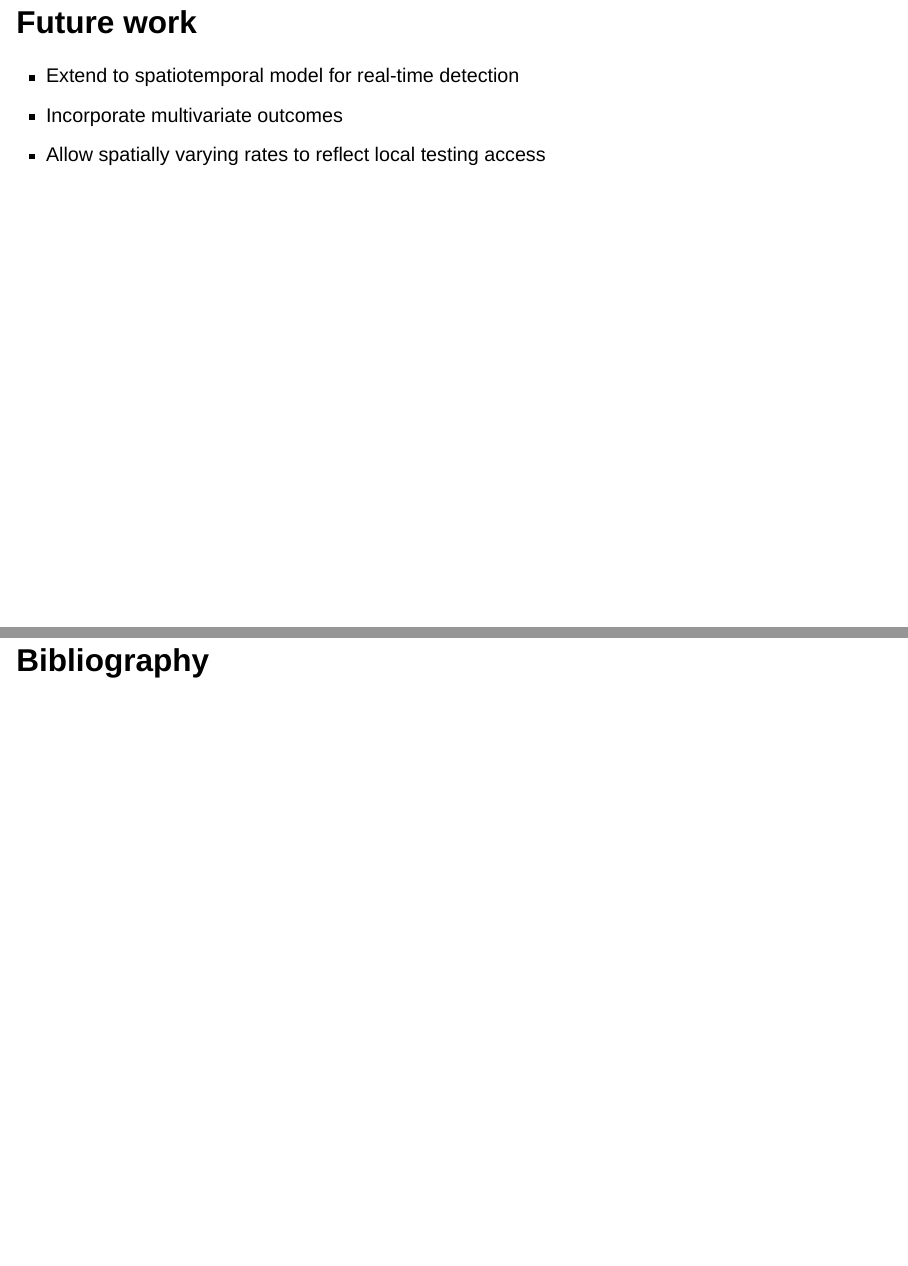
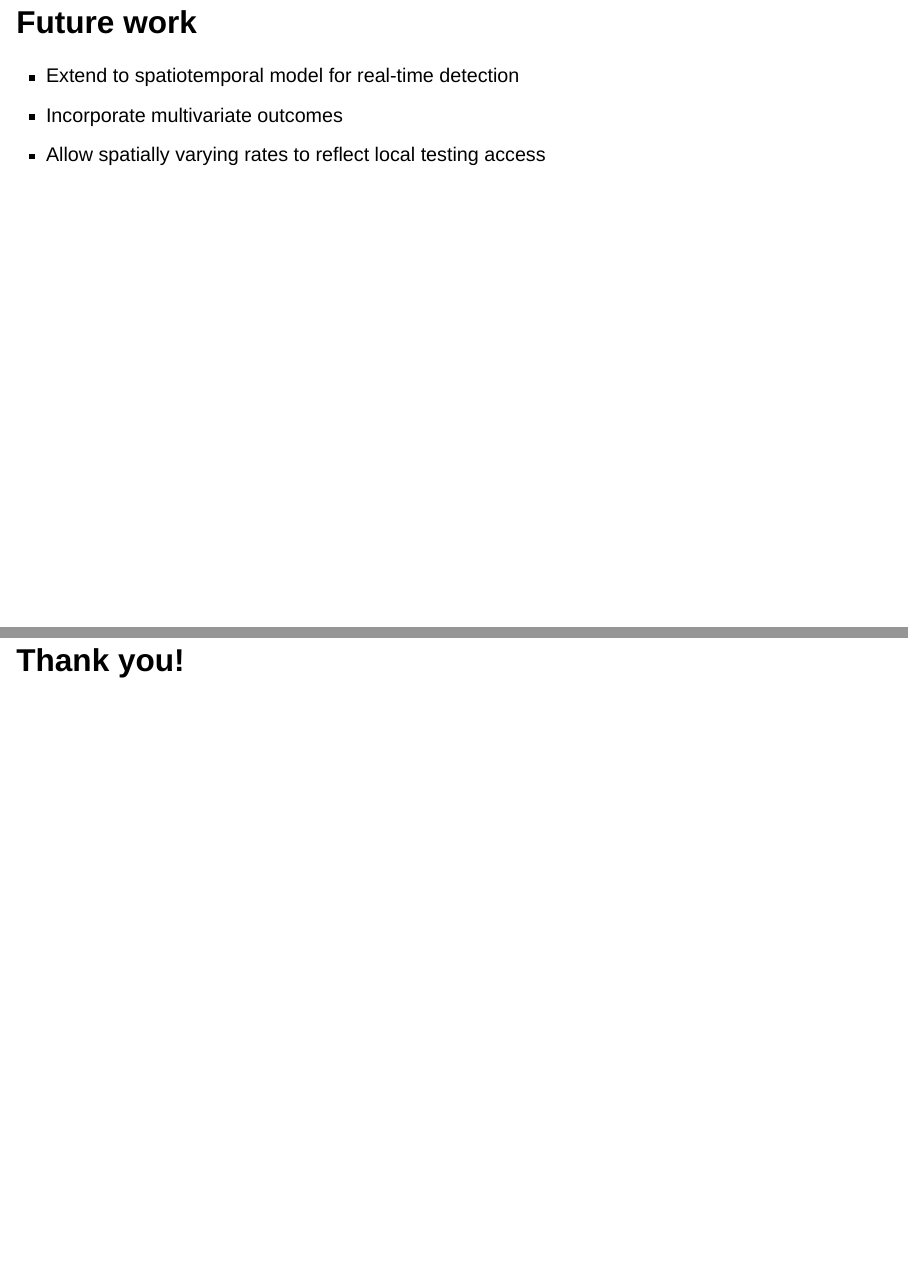
Before and after one commit to nathenbyford/bayesian-scan-statistic, a Quarto document (bayesian-scan-statistic.qmd): pages 31 and 32 of 37, joined at a grey line. Rendered offline with R 4.5, knitr and Pandoc in place of Quarto, with nearby package versions; drawn as Slidy slides in place of the format the file asks for; some code elsewhere in the file could not run offline.

Commit message:
swap thanks and bib

```diff
--- a/bayesian-scan-statistic.qmd
+++ b/bayesian-scan-statistic.qmd
@@ -569,3 +569,4 @@ Bayes factors for each identified cluster is very large indicating significant e
 - Incorporate multivariate outcomes
 - Allow spatially varying rates to reflect local testing access
 
+# Thank you!
```
Also changed, not shown: bayesian-scan-statistic.qmd (3 more changed lines).
